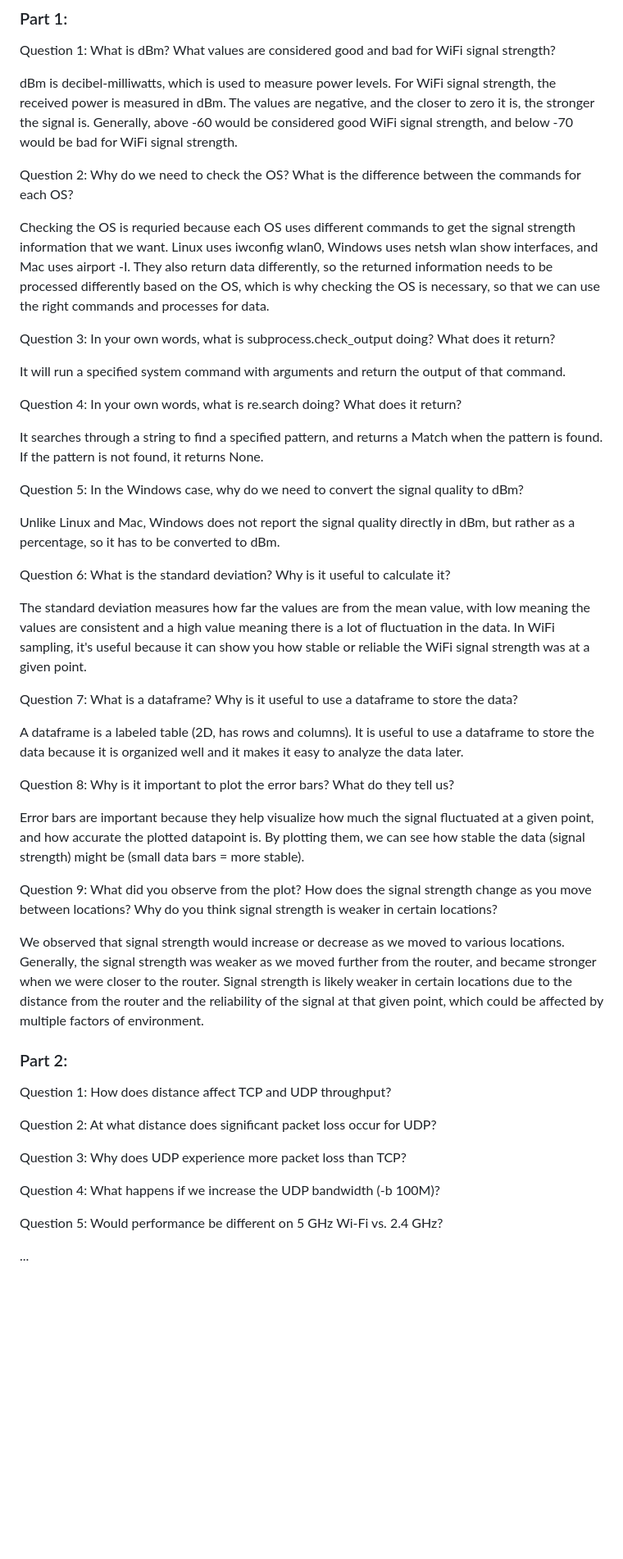
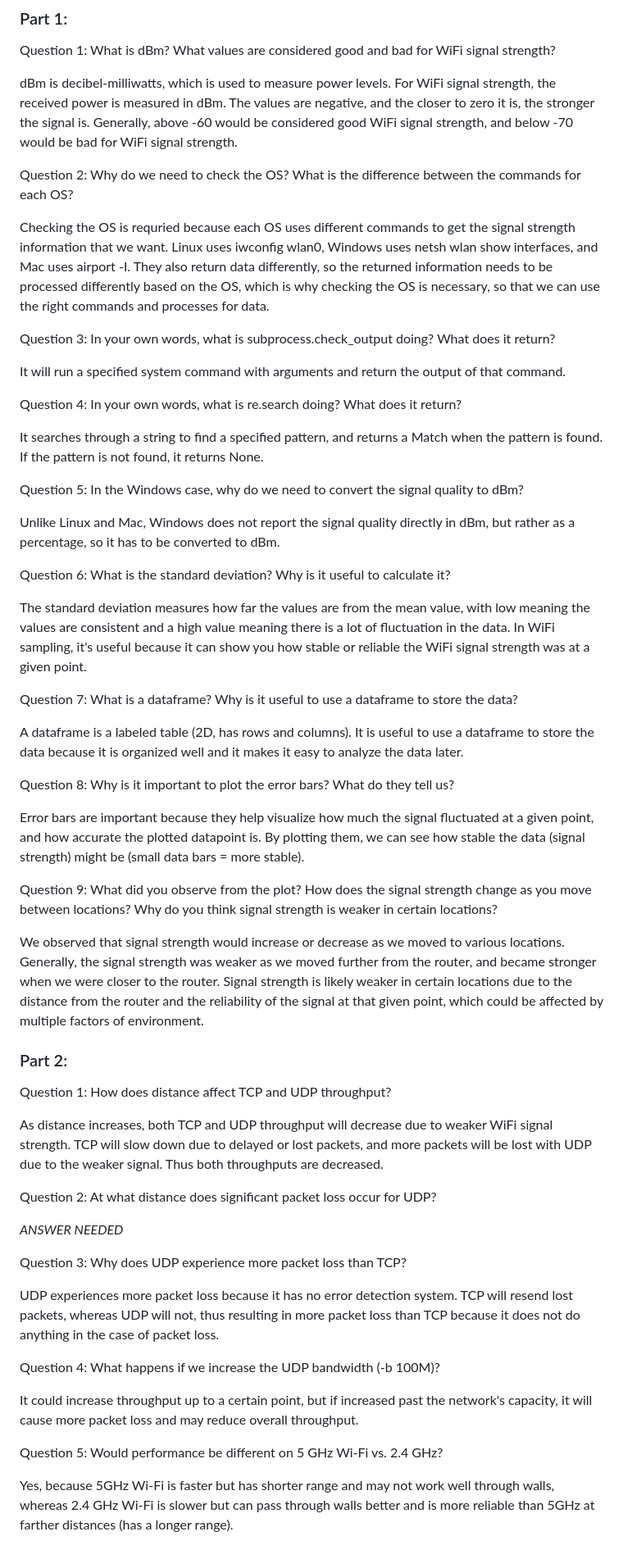
Before and after one commit to Jiwen37/EE250, a Markdown page: Lab5/README.md, the part around the change. Shown at 82% size. GitHub-like rendering; blank space fills up the shorter version.

Commit message:
Answered part 2 questions 1,3,4,5

```diff
--- a/Lab5/README.md
+++ b/Lab5/README.md
@@ -11,47 +11,68 @@ Question 1: What is dBm? What values are considered good and bad for WiFi signal
 
 dBm is decibel-milliwatts, which is used to measure power levels. For WiFi signal strength, the received power is measured in dBm. The values are negative, and the closer to zero it is, the stronger the signal is. Generally, above -60 would be considered good WiFi signal strength, and below -70 would be bad for WiFi signal strength.
 
+
 Question 2: Why do we need to check the OS? What is the difference between the commands for each OS?
 
 Checking the OS is requried because each OS uses different commands to get the signal strength information that we want. Linux uses iwconfig wlan0, Windows uses netsh wlan show interfaces, and Mac uses airport -I. They also return data differently, so the returned information needs to be processed differently based on the OS, which is why checking the OS is necessary, so that we can use the right commands and processes for data.
+
 
 Question 3: In your own words, what is subprocess.check_output doing? What does it return?
 
 It will run a specified system command with arguments and return the output of that command.
 
+
 Question 4: In your own words, what is re.search doing? What does it return?
 
 It searches through a string to find a specified pattern, and returns a Match when the pattern is found. If the pattern is not found, it returns None.
+
 
 Question 5: In the Windows case, why do we need to convert the signal quality to dBm?
 
 Unlike Linux and Mac, Windows does not report the signal quality directly in dBm, but rather as a percentage, so it has to be converted to dBm.
 
+
 Question 6: What is the standard deviation? Why is it useful to calculate it?
 
 The standard deviation measures how far the values are from the mean value, with low meaning the values are consistent and a high value meaning there is a lot of fluctuation in the data. In WiFi sampling, it's useful because it can show you how stable or reliable the WiFi signal strength was at a given point.
+
 
 Question 7: What is a dataframe? Why is it useful to use a dataframe to store the data?
 
 A dataframe is a labeled table (2D, has rows and columns). It is useful to use a dataframe to store the data because it is organized well and it makes it easy to analyze the data later.
 
+
 Question 8: Why is it important to plot the error bars? What do they tell us?
 
 Error bars are important because they help visualize how much the signal fluctuated at a given point, and how accurate the plotted datapoint is. By plotting them, we can see how stable the data (signal strength) might be (small data bars = more stable).
+
 
 Question 9: What did you observe from the plot? How does the signal strength change as you move between locations? Why do you think signal strength is weaker in certain locations?
 
 We observed that signal strength would increase or decrease as we moved to various locations. Generally, the signal strength was weaker as we moved further from the router, and became stronger when we were closer to the router. Signal strength is likely weaker in certain locations due to the distance from the router and the reliability of the signal at that given point, which could be affected by multiple factors of environment.
 
+
 ### Part 2:
 Question 1: How does distance affect TCP and UDP throughput?
 
+As distance increases, both TCP and UDP throughput will decrease due to weaker WiFi signal strength. TCP will slow down due to delayed or lost packets, and more packets will be lost with UDP due to the weaker signal. Thus both throughputs are decreased.
+
+
 Question 2: At what distance does significant packet loss occur for UDP?
+
+*ANSWER NEEDED*
+
 
 Question 3: Why does UDP experience more packet loss than TCP?
 
+UDP experiences more packet loss because it has no error detection system. TCP will resend lost packets, whereas UDP will not, thus resulting in more packet loss than TCP because it does not do anything in the case of packet loss.
+
+
 Question 4: What happens if we increase the UDP bandwidth (-b 100M)?
+
+It could increase throughput up to a certain point, but if increased past the network's capacity, it will cause more packet loss and may reduce overall throughput.
+
 
 Question 5: Would performance be different on 5 GHz Wi-Fi vs. 2.4 GHz?
 
-...
+Yes, because 5GHz Wi-Fi is faster but has shorter range and may not work well through walls, whereas 2.4 GHz Wi-Fi is slower but can pass through walls better and is more reliable than 5GHz at farther distances (has a longer range).
```
